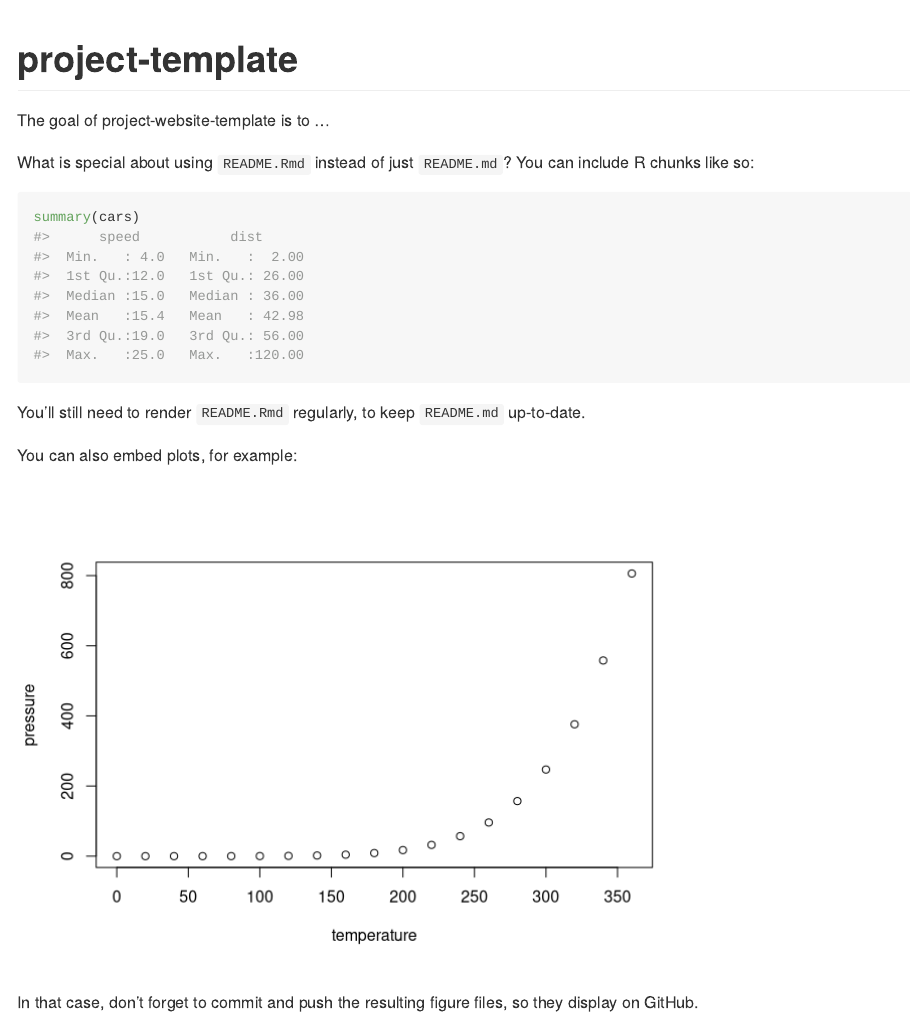
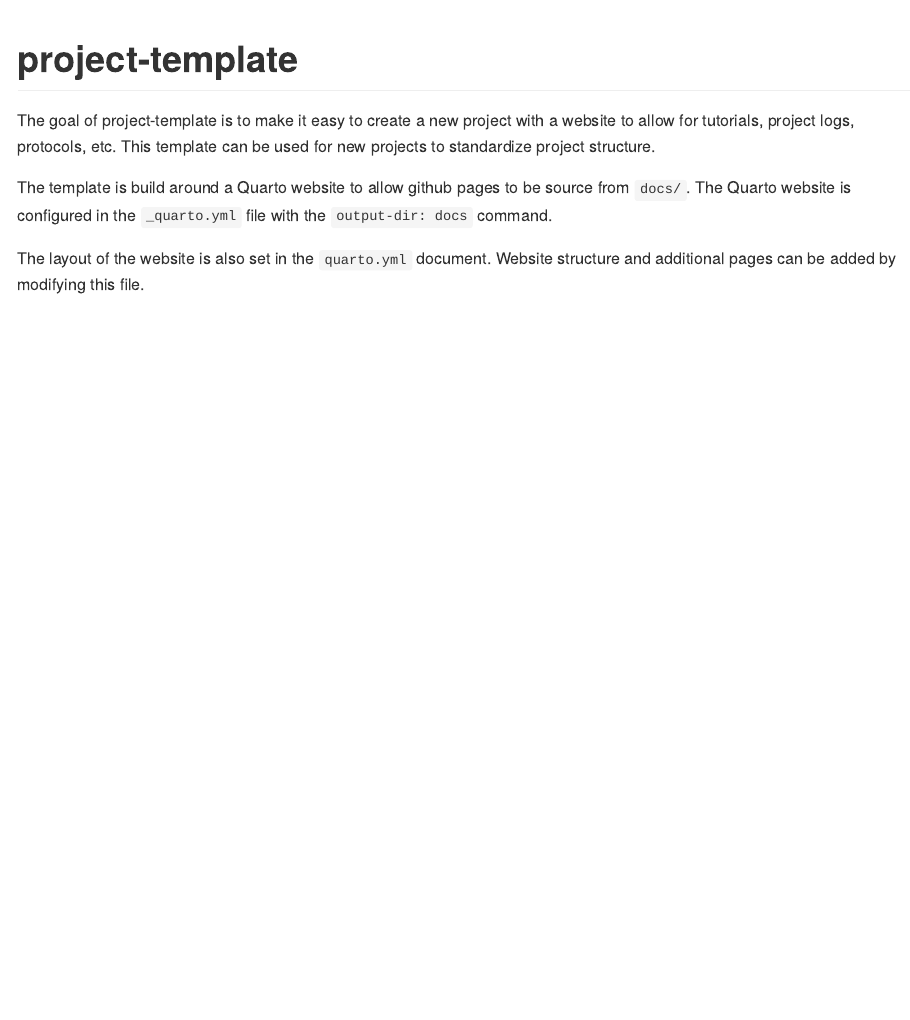
Before and after one commit to jimjunker1/project-template, an R Markdown document (README.Rmd): the page in a window 1100 px wide, from its top. Rendered offline with R 4.5, knitr and Pandoc, with nearby package versions.

Commit message:
getting base structure of new project template set.

````diff
--- a/README.Rmd
+++ b/README.Rmd
@@ -17,20 +17,8 @@ knitr::opts_chunk$set(
 
 <!-- badges: end -->
 
-The goal of project-website-template is to ...
+The goal of project-template is to make it easy to create a new project with a website to allow for tutorials, project logs, protocols, etc. This template can be used for new projects to standardize project structure.
 
-What is special about using `README.Rmd` instead of just `README.md`? You can include R chunks like so:
+The template is build around a Quarto website to allow github pages to be source from `docs/`. The Quarto website is configured in the `_quarto.yml` file with the `output-dir: docs` command.
 
-```{r cars}
-summary(cars)
-```
-
-You'll still need to render `README.Rmd` regularly, to keep `README.md` up-to-date.
-
-You can also embed plots, for example:
-
-```{r pressure, echo = FALSE}
-plot(pressure)
-```
-
-In that case, don't forget to commit and push the resulting figure files, so they display on GitHub.
+The layout of the website is also set in the `quarto.yml` document. Website structure and additional pages can be added by modifying this file.
````
Also changed, not shown: README.md.
